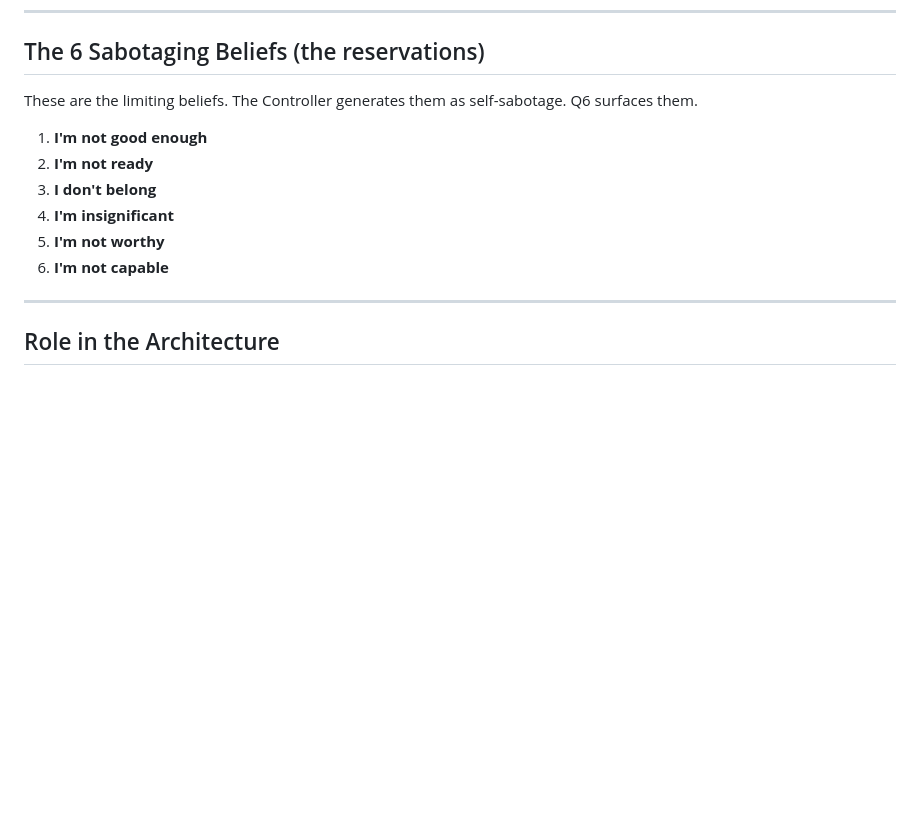
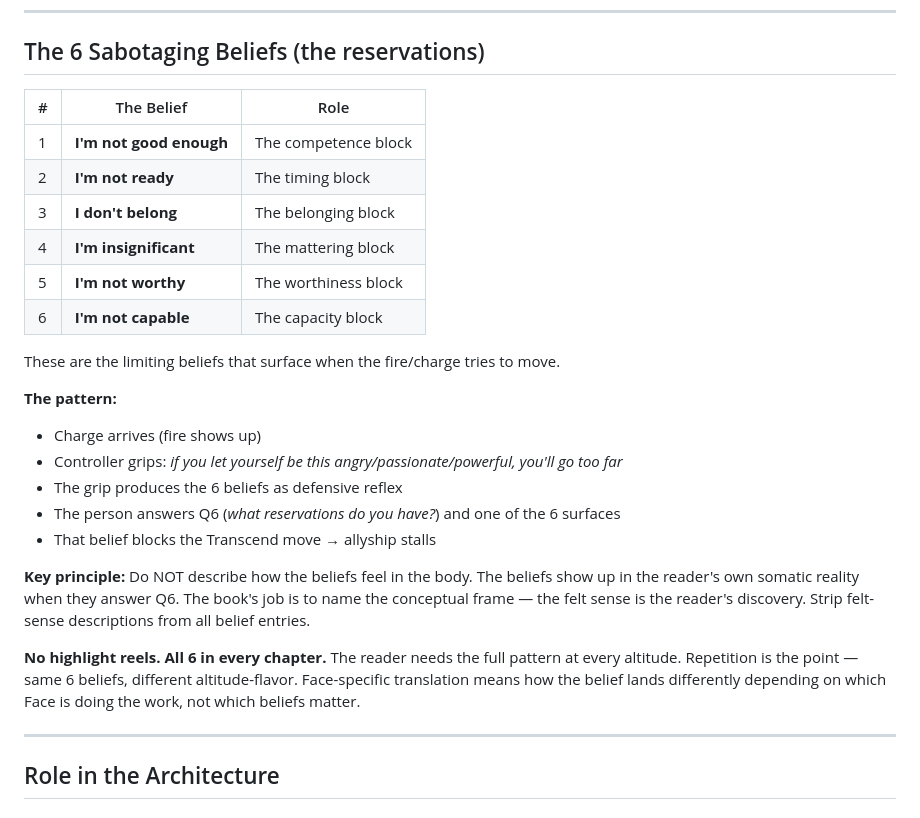
Before and after one commit to wendell-britt/mtgoa-manuscript, a Markdown page: SPEC_6_SABOTAGING_BELIEFS.md, the part around the change. Rendered like a GitHub page; blank space fills up the shorter version.

```diff
--- a/SPEC_6_SABOTAGING_BELIEFS.md
+++ b/SPEC_6_SABOTAGING_BELIEFS.md
@@ -34,14 +34,27 @@
 
 ## The 6 Sabotaging Beliefs (the reservations)
 
-These are the limiting beliefs. The Controller generates them as self-sabotage. Q6 surfaces them.
+| # | The Belief | Role |
+|---|------------|------|
+| 1 | **I'm not good enough** | The competence block |
+| 2 | **I'm not ready** | The timing block |
+| 3 | **I don't belong** | The belonging block |
+| 4 | **I'm insignificant** | The mattering block |
+| 5 | **I'm not worthy** | The worthiness block |
+| 6 | **I'm not capable** | The capacity block |
 
-1. **I'm not good enough**
-2. **I'm not ready**
-3. **I don't belong**
-4. **I'm insignificant**
-5. **I'm not worthy**
-6. **I'm not capable**
+These are the limiting beliefs that surface when the fire/charge tries to move.
+
+**The pattern:**
+- Charge arrives (fire shows up)
+- Controller grips: *if you let yourself be this angry/passionate/powerful, you'll go too far*
+- The grip produces the 6 beliefs as defensive reflex
+- The person answers Q6 (*what reservations do you have?*) and one of the 6 surfaces
+- That belief blocks the Transcend move → allyship stalls
+
+**Key principle:** Do NOT describe how the beliefs feel in the body. The beliefs show up in the reader's own somatic reality when they answer Q6. The book's job is to name the conceptual frame — the felt sense is the reader's discovery. Strip felt-sense descriptions from all belief entries.
+
+**No highlight reels. All 6 in every chapter.** The reader needs the full pattern at every altitude. Repetition is the point — same 6 beliefs, different altitude-flavor. Face-specific translation means how the belief lands differently depending on which Face is doing the work, not which beliefs matter.
 
 ---
 
```
Also changed, not shown: SPEC_MANUSCRIPT_INTEGRATION.md (added, +247 -0 lines), chapters/ch1-SHAMAN/CHAPTER1_FULL_DRAFT.md (+54 -3 lines).
